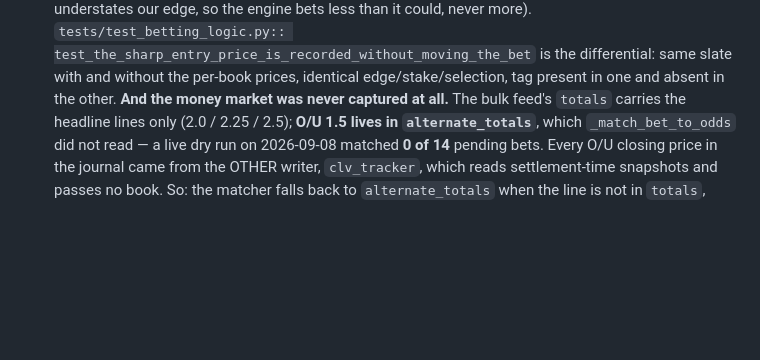
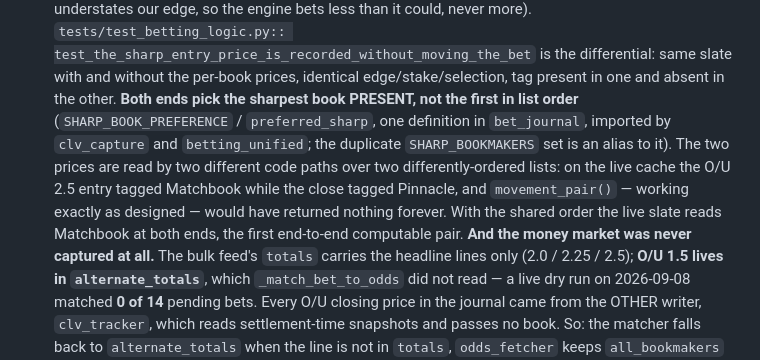
Before and after one commit to nicoladebbia/seriea-pipeline, a Markdown page: CLAUDE.md, the part around the change. Rendered like a GitHub page; blank space fills up the shorter version.

Commit message:
note the shared sharp-book preference in the project brief
Co-Authored-By: Claude Opus 5 (1M context) <noreply@anthropic.com>
Claude-Session: https://claude.ai/code/session_01XcoG2v4YGMDpxGSJrU1c17

```diff
--- a/CLAUDE.md
+++ b/CLAUDE.md
@@ -476,6 +476,14 @@ pill only where the gate said nothing) and the banner + `@odds (edge)` chips on
   test_the_sharp_entry_price_is_recorded_without_moving_the_bet` is the differential:
   same slate with and without the per-book prices, identical edge/stake/selection,
   tag present in one and absent in the other.
+  **Both ends pick the sharpest book PRESENT, not the first in list order**
+  (`SHARP_BOOK_PREFERENCE` / `preferred_sharp`, one definition in `bet_journal`,
+  imported by `clv_capture` and `betting_unified`; the duplicate `SHARP_BOOKMAKERS`
+  set is an alias to it). The two prices are read by two different code paths over
+  two differently-ordered lists: on the live cache the O/U 2.5 entry tagged
+  Matchbook while the close tagged Pinnacle, and `movement_pair()` — working
+  exactly as designed — would have returned nothing forever. With the shared order
+  the live slate reads Matchbook at both ends, the first end-to-end computable pair.
   **And the money market was never captured at all.** The bulk feed's `totals`
   carries the headline lines only (2.0 / 2.25 / 2.5); **O/U 1.5 lives in
   `alternate_totals`**, which `_match_bet_to_odds` did not read — a live dry run on
```
